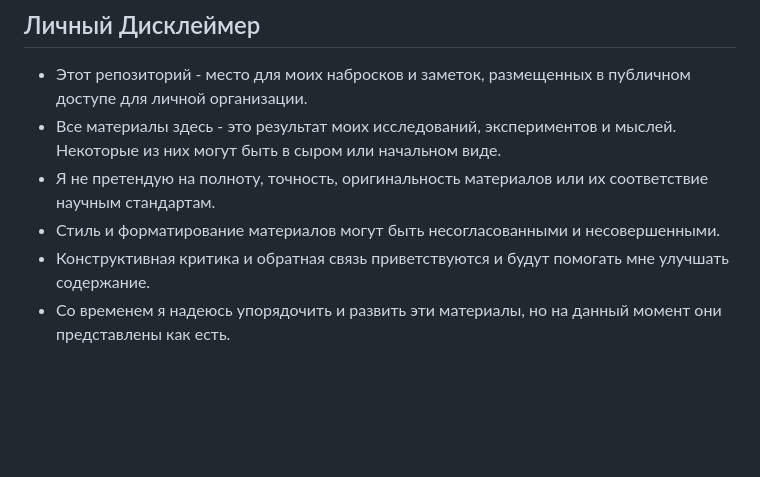
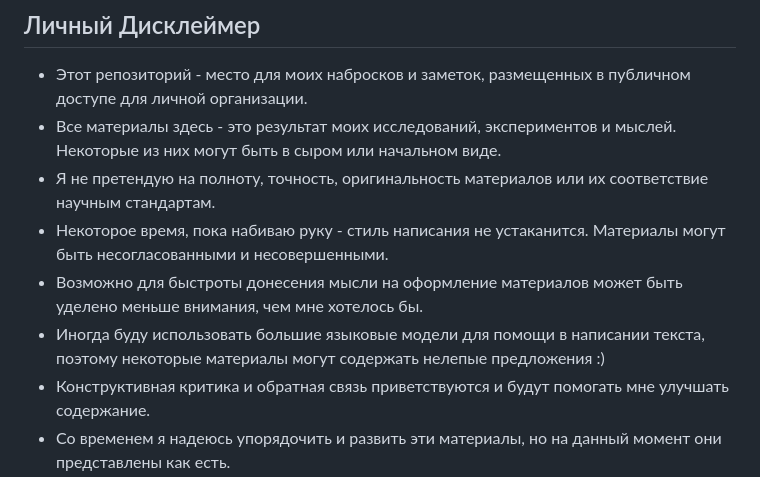
Before and after one commit to panagoa/zbze_blog, a Markdown page: readme.md, the part around the change. GitHub-like rendering; blank space fills up the shorter version.

Commit message:
upd disclaimer

```diff
--- a/readme.md
+++ b/readme.md
@@ -9,7 +9,9 @@
 - Этот репозиторий - место для моих набросков и заметок, размещенных в публичном доступе для личной организации.
 - Все материалы здесь - это результат моих исследований, экспериментов и мыслей. Некоторые из них могут быть в сыром или начальном виде.
 - Я не претендую на полноту, точность, оригинальность материалов или их соответствие научным стандартам.
-- Стиль и форматирование материалов могут быть несогласованными и несовершенными.
+- Некоторое время, пока набиваю руку - стиль написания не устаканится. Материалы могут быть несогласованными и несовершенными.
+- Возможно для быстроты донесения мысли на оформление материалов может быть уделено меньше внимания, чем мне хотелось бы.
+- Иногда буду использовать большие языковые модели для помощи в написании текста, поэтому некоторые материалы могут содержать нелепые предложения :)
 - Конструктивная критика и обратная связь приветствуются и будут помогать мне улучшать содержание.
 - Со временем я надеюсь упорядочить и развить эти материалы, но на данный момент они представлены как есть.
 
```
